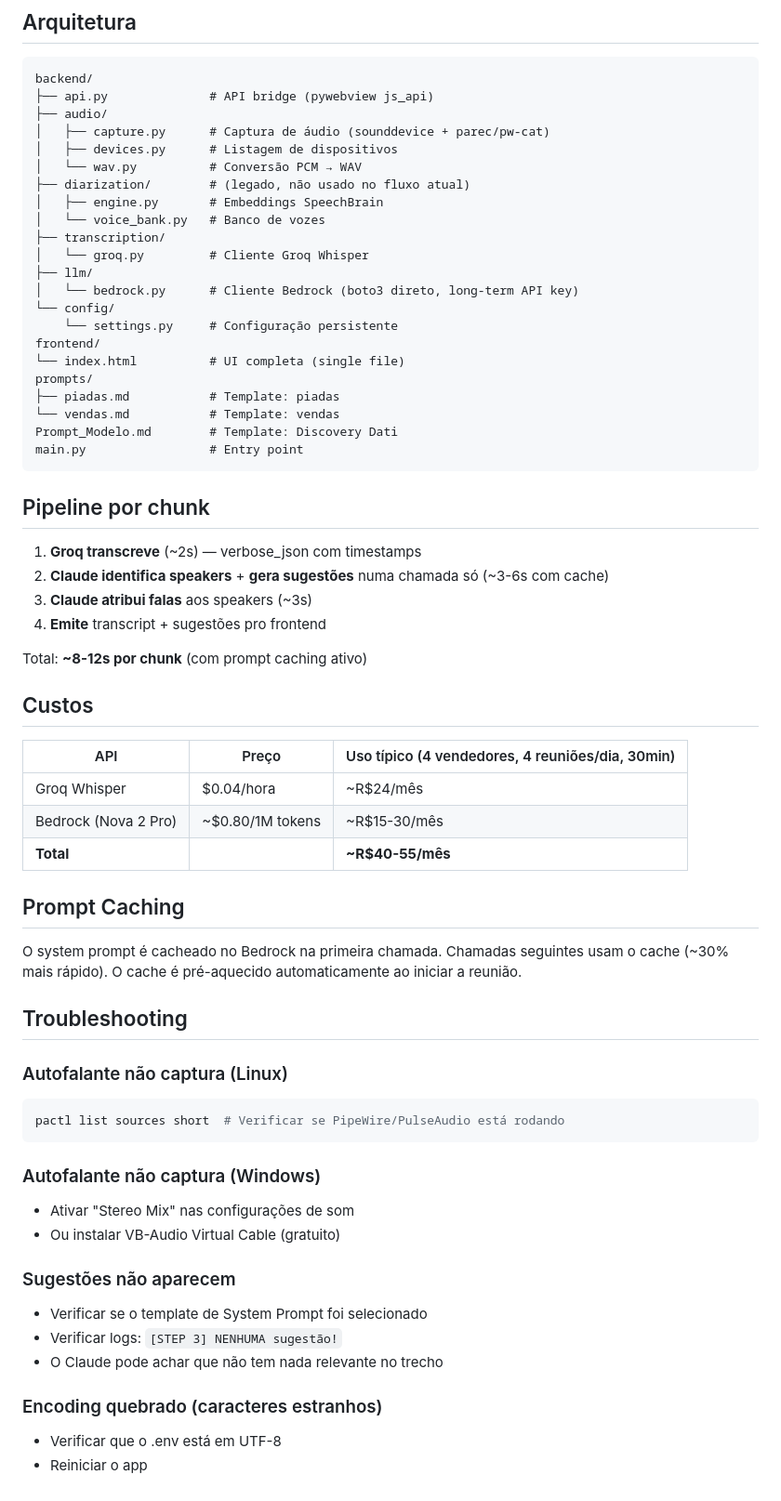
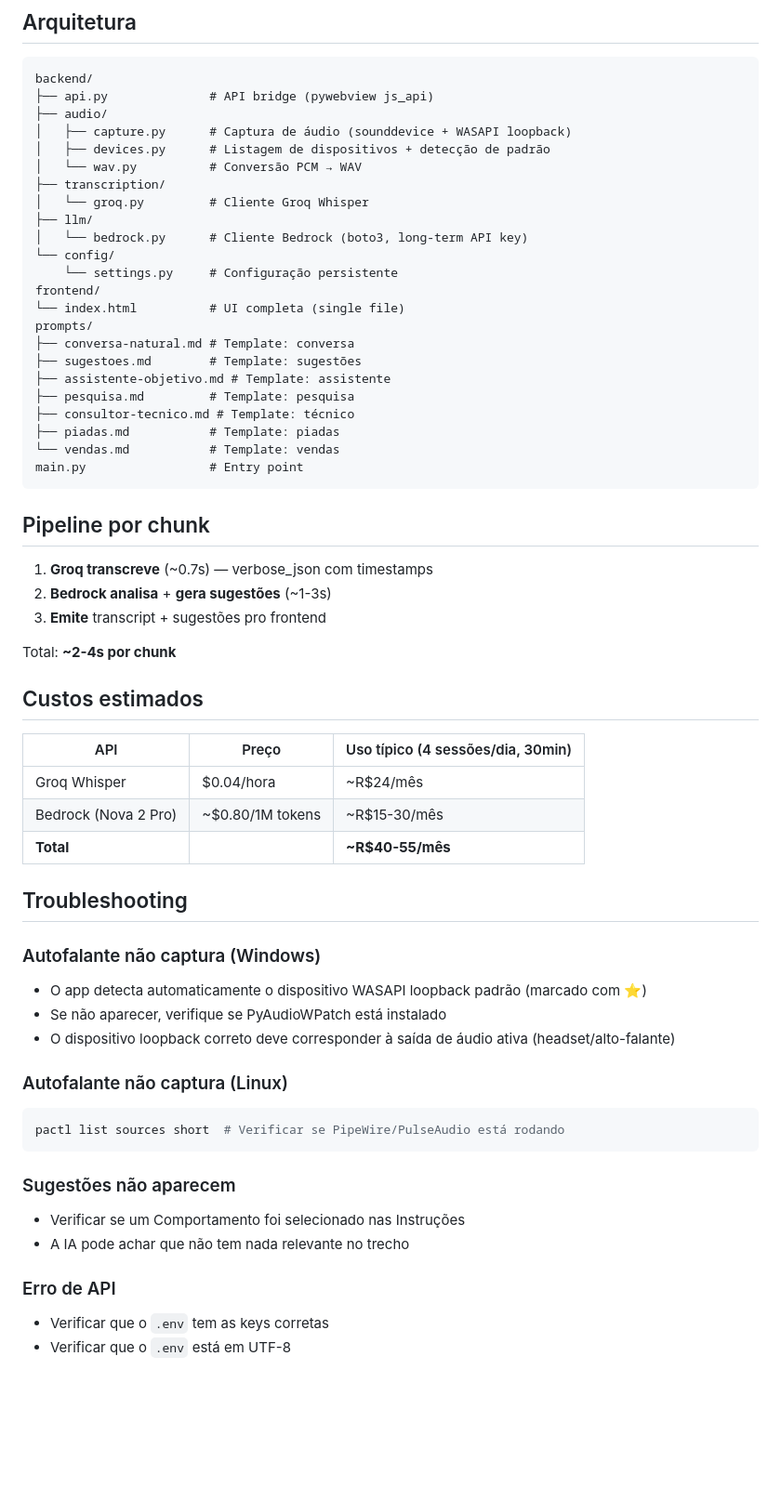
Before and after one commit to iagorussi-dati/whisper-copilot-linux, a Markdown page: README.md, the part around one of its changes. Shown at 93% size. Drawn GitHub-style; blank space fills up the shorter version.

Commit message:
docs: atualizar README com todas as mudanças da branch windows

````diff
--- a/README.md
+++ b/README.md
@@ -89,64 +122,60 @@ Selecione para quem as sugestões são direcionadas (EU ou qualquer participante
 backend/
 ├── api.py              # API bridge (pywebview js_api)
 ├── audio/
-│   ├── capture.py      # Captura de áudio (sounddevice + parec/pw-cat)
-│   ├── devices.py      # Listagem de dispositivos
+│   ├── capture.py      # Captura de áudio (sounddevice + WASAPI loopback)
+│   ├── devices.py      # Listagem de dispositivos + detecção de padrão
 │   └── wav.py          # Conversão PCM → WAV
-├── diarization/        # (legado, não usado no fluxo atual)
-│   ├── engine.py       # Embeddings SpeechBrain
-│   └── voice_bank.py   # Banco de vozes
 ├── transcription/
 │   └── groq.py         # Cliente Groq Whisper
 ├── llm/
-│   └── bedrock.py      # Cliente Bedrock (boto3 direto, long-term API key)
+│   └── bedrock.py      # Cliente Bedrock (boto3, long-term API key)
 └── config/
     └── settings.py     # Configuração persistente
 frontend/
 └── index.html          # UI completa (single file)
 prompts/
+├── conversa-natural.md # Template: conversa
+├── sugestoes.md        # Template: sugestões
+├── assistente-objetivo.md # Template: assistente
+├── pesquisa.md         # Template: pesquisa
+├── consultor-tecnico.md # Template: técnico
 ├── piadas.md           # Template: piadas
 └── vendas.md           # Template: vendas
-Prompt_Modelo.md        # Template: Discovery Dati
 main.py                 # Entry point
 ```
 
 ## Pipeline por chunk
 
-1. **Groq transcreve** (~2s) — verbose_json com timestamps
-2. **Claude identifica speakers** + **gera sugestões** numa chamada só (~3-6s com cache)
-3. **Claude atribui falas** aos speakers (~3s)
-4. **Emite** transcript + sugestões pro frontend
+1. **Groq transcreve** (~0.7s) — verbose_json com timestamps
+2. **Bedrock analisa** + **gera sugestões** (~1-3s)
+3. **Emite** transcript + sugestões pro frontend
 
-Total: **~8-12s por chunk** (com prompt caching ativo)
+Total: **~2-4s por chunk**
 
-## Custos
+## Custos estimados
 
-| API | Preço | Uso típico (4 vendedores, 4 reuniões/dia, 30min) |
+| API | Preço | Uso típico (4 sessões/dia, 30min) |
 |---|---|---|
 | Groq Whisper | $0.04/hora | ~R$24/mês |
 | Bedrock (Nova 2 Pro) | ~$0.80/1M tokens | ~R$15-30/mês |
 | **Total** | | **~R$40-55/mês** |
 
-## Prompt Caching
+## Troubleshooting
 
-O system prompt é cacheado no Bedrock na primeira chamada. Chamadas seguintes usam o cache (~30% mais rápido). O cache é pré-aquecido automaticamente ao iniciar a reunião.
-
-## Troubleshooting
+### Autofalante não captura (Windows)
+- O app detecta automaticamente o dispositivo WASAPI loopback padrão (marcado com ⭐)
+- Se não aparecer, verifique se PyAudioWPatch está instalado
+- O dispositivo loopback correto deve corresponder à saída de áudio ativa (headset/alto-falante)
 
 ### Autofalante não captura (Linux)
 ```bash
 pactl list sources short  # Verificar se PipeWire/PulseAudio está rodando
 ```
 
-### Autofalante não captura (Windows)
-- Ativar "Stereo Mix" nas configurações de som
-- Ou instalar VB-Audio Virtual Cable (gratuito)
+### Sugestões não aparecem
+- Verificar se um Comportamento foi selecionado nas Instruções
+- A IA pode achar que não tem nada relevante no trecho
 
-### Sugestões não aparecem
-- Verificar se o template de System Prompt foi selecionado
-- Verificar logs: `[STEP 3] NENHUMA sugestão!`
-- O Claude pode achar que não tem nada relevante no trecho
-
-### Encoding quebrado (caracteres estranhos)
-- Verificar que o .env está em UTF-8
-- Reiniciar o app
+### Erro de API
+- Verificar que o `.env` tem as keys corretas
+- Verificar que o `.env` está em UTF-8
````
Also changed, not shown: other parts of README.md (+64 -31 lines).
